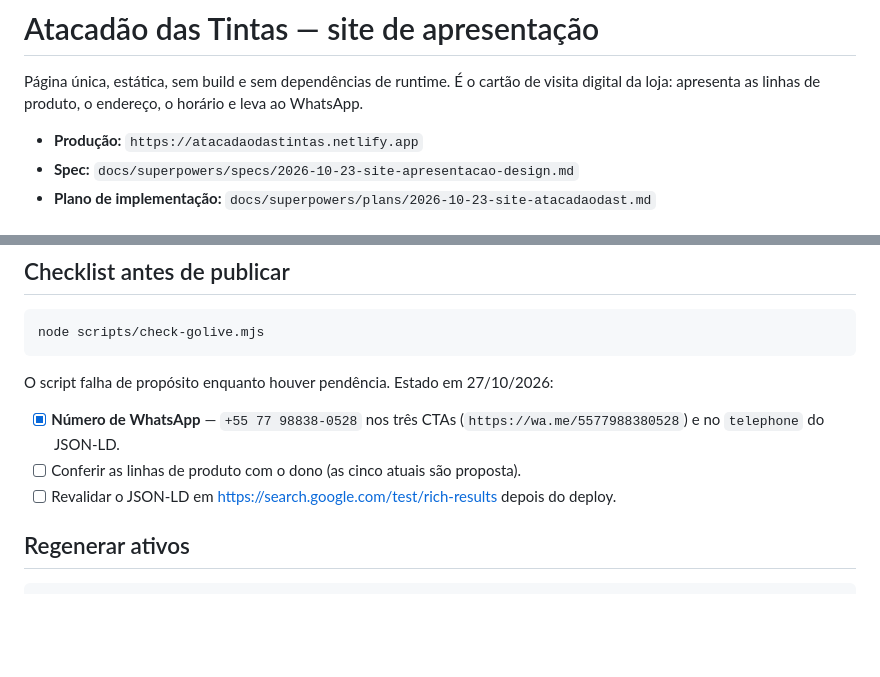
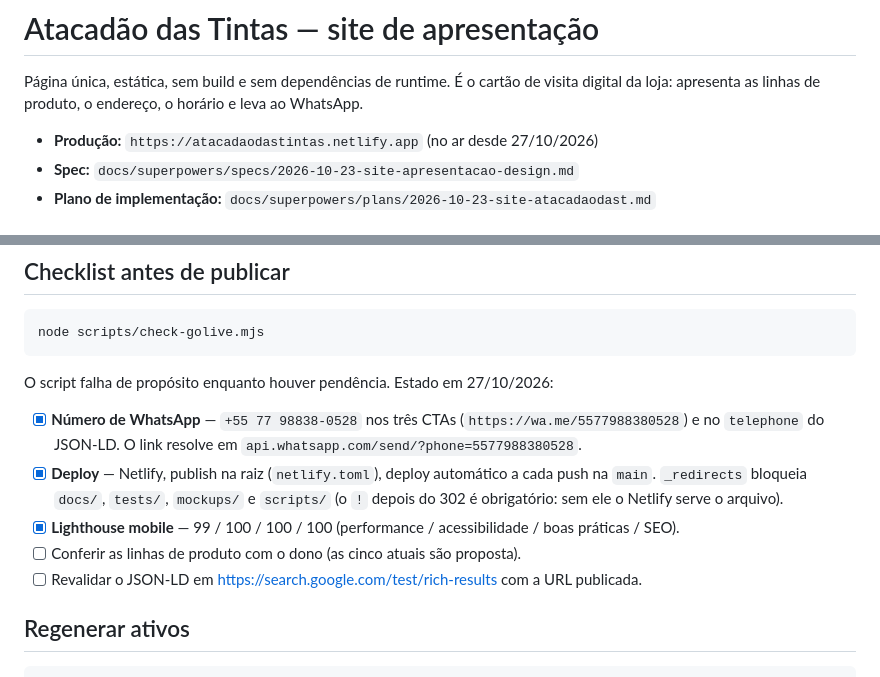
Before and after one commit to oliverlucasfer/atacadaodast, a Markdown page: README.md, 2 parts joined by grey strips. Drawn GitHub-style; blank space fills up the shorter version.

Commit message:
docs: estado final do projeto (no ar, lighthouse e pendencias do dono)
Registra o endereco publicado, o resultado do Lighthouse mobile, o novo item de deploy no checklist e uma nota de status no topo do plano.

```diff
--- a/README.md
+++ b/README.md
@@ -3,7 +3,7 @@
 Página única, estática, sem build e sem dependências de runtime. É o cartão de visita digital da
 loja: apresenta as linhas de produto, o endereço, o horário e leva ao WhatsApp.
 
-- **Produção:** `https://atacadaodastintas.netlify.app`
+- **Produção:** `https://atacadaodastintas.netlify.app` (no ar desde 27/10/2026)
 - **Spec:** `docs/superpowers/specs/2026-10-23-site-apresentacao-design.md`
 - **Plano de implementação:** `docs/superpowers/plans/2026-10-23-site-atacadaodast.md`
 
@@ -66,9 +66,13 @@ node scripts/check-golive.mjs
 O script falha de propósito enquanto houver pendência. Estado em 27/10/2026:
 
 - [x] **Número de WhatsApp** — `+55 77 98838-0528` nos três CTAs (`https://wa.me/5577988380528`)
-      e no `telephone` do JSON-LD.
+      e no `telephone` do JSON-LD. O link resolve em `api.whatsapp.com/send/?phone=5577988380528`.
+- [x] **Deploy** — Netlify, publish na raiz (`netlify.toml`), deploy automático a cada push na `main`.
+      `_redirects` bloqueia `docs/`, `tests/`, `mockups/` e `scripts/` (o `!` depois do 302 é obrigatório:
+      sem ele o Netlify serve o arquivo).
+- [x] **Lighthouse mobile** — 99 / 100 / 100 / 100 (performance / acessibilidade / boas práticas / SEO).
 - [ ] Conferir as linhas de produto com o dono (as cinco atuais são proposta).
-- [ ] Revalidar o JSON-LD em <https://search.google.com/test/rich-results> depois do deploy.
+- [ ] Revalidar o JSON-LD em <https://search.google.com/test/rich-results> com a URL publicada.
 
 ## Regenerar ativos
 
```
Also changed, not shown: 1 other file.
